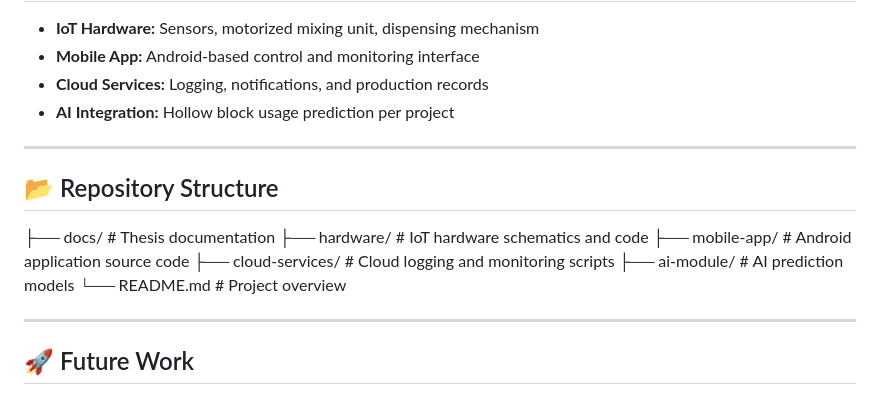
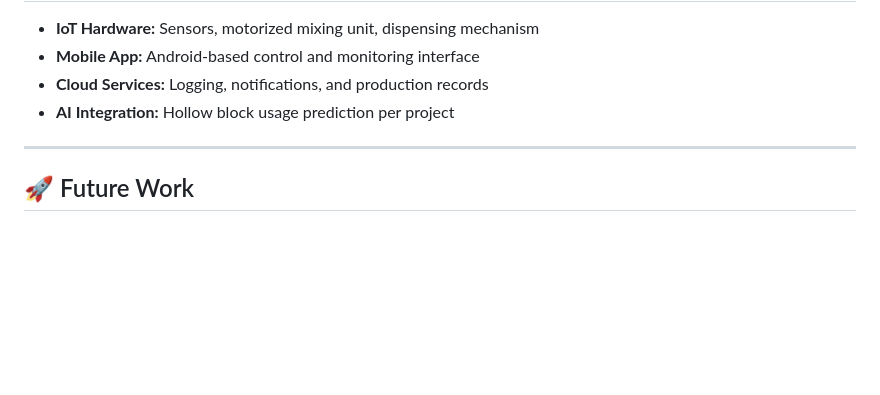
Before and after one commit to manwelAC/RiCement, a Markdown page: README.md, the part around the change. GitHub-like rendering; blank space fills up the shorter version.

```diff
--- a/README.md
+++ b/README.md
@@ -50,17 +50,6 @@ To develop an IoT-based production system with mobile app control that automates
 
 ---
 
-## 📂 Repository Structure
-├── docs/               # Thesis documentation
-├── hardware/           # IoT hardware schematics and code
-├── mobile-app/         # Android application source code
-├── cloud-services/     # Cloud logging and monitoring scripts
-├── ai-module/          # AI prediction models
-└── README.md           # Project overview
-
-
----
-
 ## 🚀 Future Work
 - Expand prototype capacity for industrial-scale production.
 - Add iOS support for mobile app.
```
